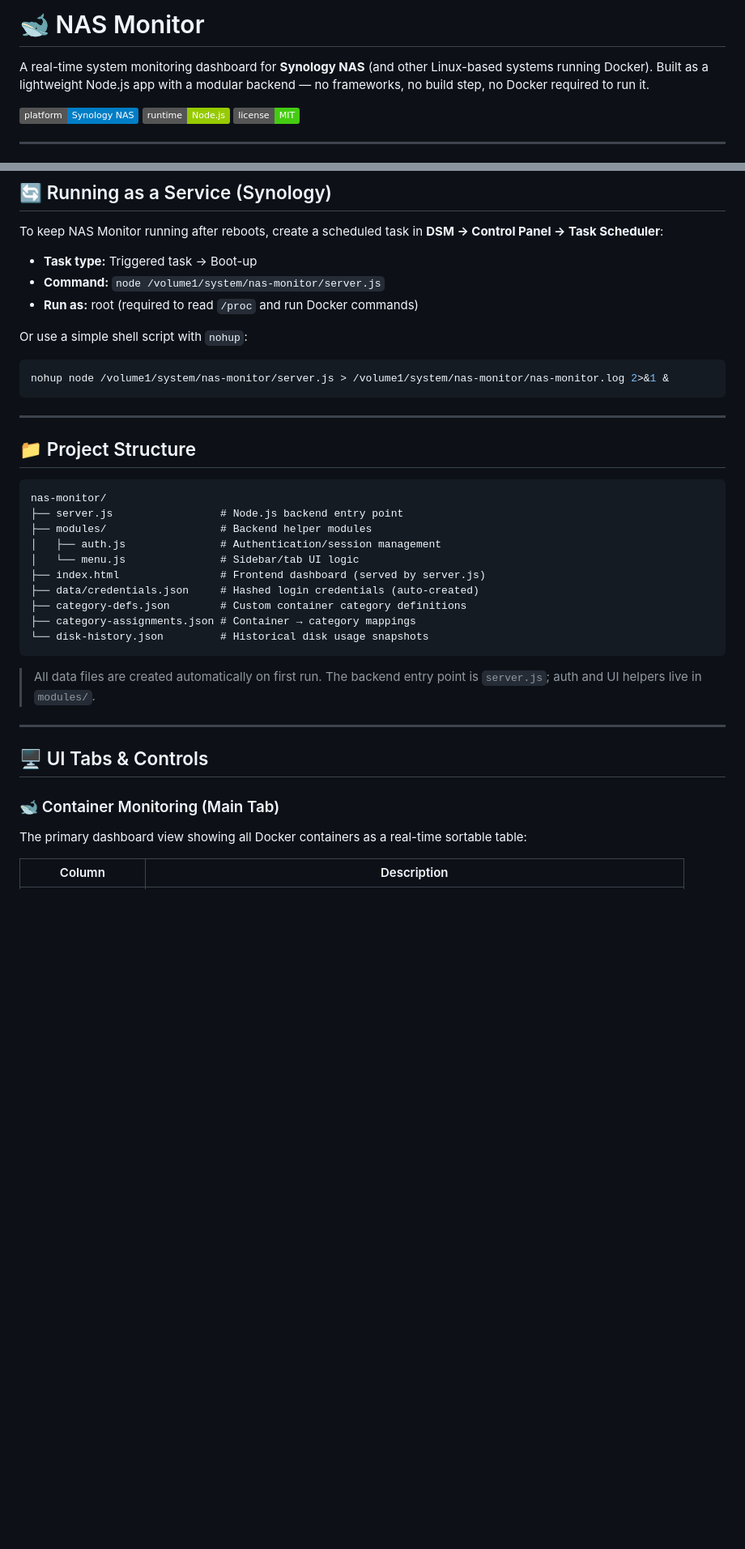
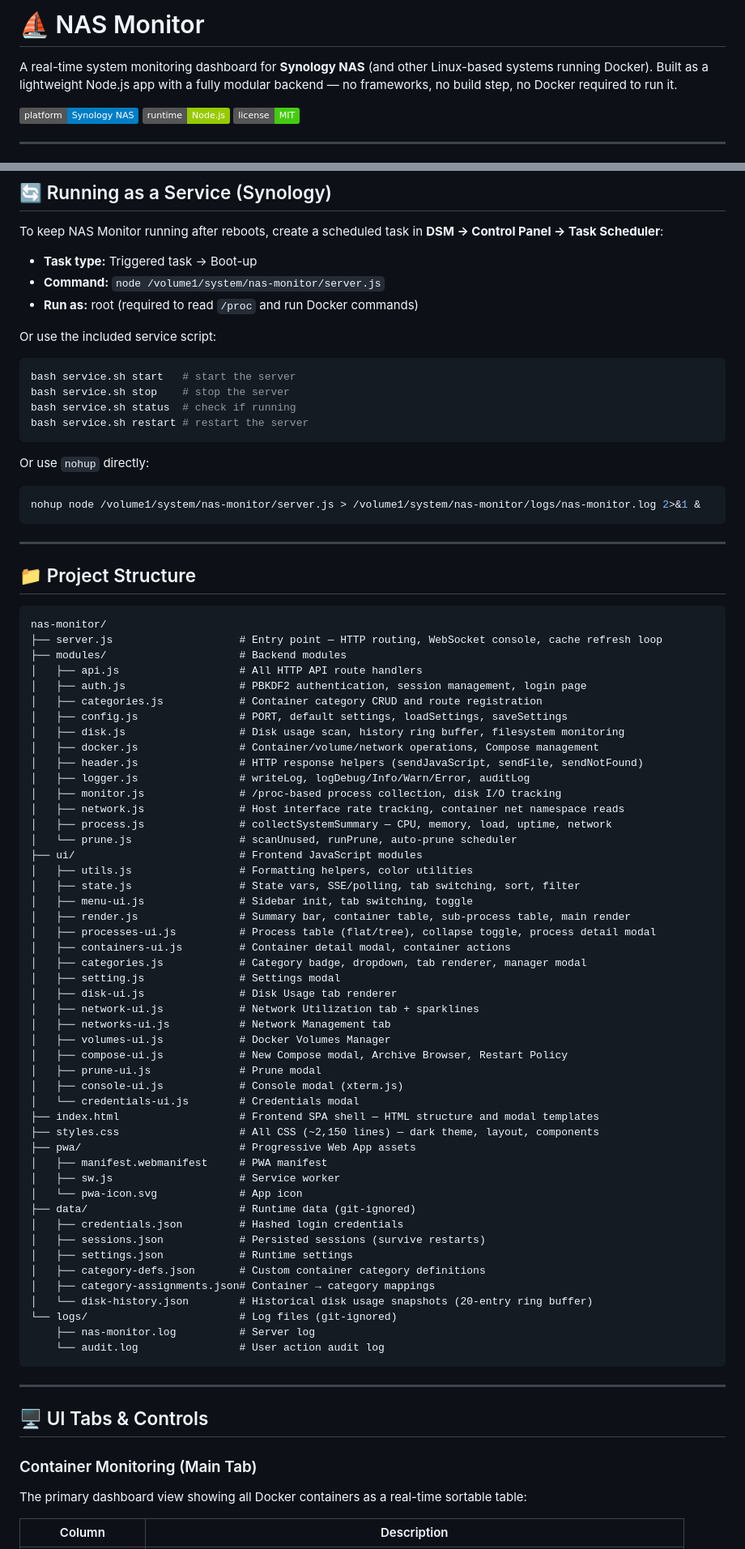
Before and after one commit to ssadun/nas-monitor, a Markdown page: README.md, 2 parts joined by grey strips. Shown at 81% size. GitHub-like rendering; badges without logos; blank space fills up the shorter version.

Commit message:
Docs: update README — reflect modular architecture, new ui/ structure, current features
Co-Authored-By: Claude Sonnet 4.6 <noreply@anthropic.com>

````diff
--- a/README.md
+++ b/README.md
@@ -1,6 +1,6 @@
-# 🐋 NAS Monitor
+# ⛵ NAS Monitor
 
-A real-time system monitoring dashboard for **Synology NAS** (and other Linux-based systems running Docker). Built as a lightweight Node.js app with a modular backend — no frameworks, no build step, no Docker required to run it.
+A real-time system monitoring dashboard for **Synology NAS** (and other Linux-based systems running Docker). Built as a lightweight Node.js app with a fully modular backend — no frameworks, no build step, no Docker required to run it.
 
 ![Dashboard Preview](https://img.shields.io/badge/platform-Synology%20NAS-blue) ![Node.js](https://img.shields.io/badge/runtime-Node.js-green) ![License](https://img.shields.io/badge/license-MIT-brightgreen)
 
@@ -101,10 +103,19 @@ To keep NAS Monitor running after reboots, create a scheduled task in **DSM →
 - **Command:** `node /volume1/system/nas-monitor/server.js`
 - **Run as:** root (required to read `/proc` and run Docker commands)
 
-Or use a simple shell script with `nohup`:
+Or use the included service script:
 
 ```bash
-nohup node /volume1/system/nas-monitor/server.js > /volume1/system/nas-monitor/nas-monitor.log 2>&1 &
+bash service.sh start   # start the server
+bash service.sh stop    # stop the server
+bash service.sh status  # check if running
+bash service.sh restart # restart the server
+```
+
+Or use `nohup` directly:
+
+```bash
+nohup node /volume1/system/nas-monitor/server.js > /volume1/system/nas-monitor/logs/nas-monitor.log 2>&1 &
 ```
 
 ---
@@ -113,24 +124,60 @@ nohup node /volume1/system/nas-monitor/server.js > /volume1/system/nas-monitor/n
 
 ```
 nas-monitor/
-├── server.js                 # Node.js backend entry point
-├── modules/                  # Backend helper modules
-│   ├── auth.js               # Authentication/session management
-│   └── menu.js               # Sidebar/tab UI logic
-├── index.html                # Frontend dashboard (served by server.js)
-├── data/credentials.json     # Hashed login credentials (auto-created)
-├── category-defs.json        # Custom container category definitions
-├── category-assignments.json # Container → category mappings
-└── disk-history.json         # Historical disk usage snapshots
+├── server.js                    # Entry point — HTTP routing, WebSocket console, cache refresh loop
+├── modules/                     # Backend modules
+│   ├── api.js                   # All HTTP API route handlers
+│   ├── auth.js                  # PBKDF2 authentication, session management, login page
+│   ├── categories.js            # Container category CRUD and route registration
+│   ├── config.js                # PORT, default settings, loadSettings, saveSettings
+│   ├── disk.js                  # Disk usage scan, history ring buffer, filesystem monitoring
+│   ├── docker.js                # Container/volume/network operations, Compose management
+│   ├── header.js                # HTTP response helpers (sendJavaScript, sendFile, sendNotFound)
+│   ├── logger.js                # writeLog, logDebug/Info/Warn/Error, auditLog
+│   ├── monitor.js               # /proc-based process collection, disk I/O tracking
+│   ├── network.js               # Host interface rate tracking, container net namespace reads
+│   ├── process.js               # collectSystemSummary — CPU, memory, load, uptime, network
+│   └── prune.js                 # scanUnused, runPrune, auto-prune scheduler
+├── ui/                          # Frontend JavaScript modules
+│   ├── utils.js                 # Formatting helpers, color utilities
+│   ├── state.js                 # State vars, SSE/polling, tab switching, sort, filter
+│   ├── menu-ui.js               # Sidebar init, tab switching, toggle
+│   ├── render.js                # Summary bar, container table, sub-process table, main render
+│   ├── processes-ui.js          # Process table (flat/tree), collapse toggle, process detail modal
+│   ├── containers-ui.js         # Container detail modal, container actions
+│   ├── categories.js            # Category badge, dropdown, tab renderer, manager modal
+│   ├── setting.js               # Settings modal
+│   ├── disk-ui.js               # Disk Usage tab renderer
+│   ├── network-ui.js            # Network Utilization tab + sparklines
+│   ├── networks-ui.js           # Network Management tab
+│   ├── volumes-ui.js            # Docker Volumes Manager
+│   ├── compose-ui.js            # New Compose modal, Archive Browser, Restart Policy
+│   ├── prune-ui.js              # Prune modal
+│   ├── console-ui.js            # Console modal (xterm.js)
+│   └── credentials-ui.js        # Credentials modal
+├── index.html                   # Frontend SPA shell — HTML structure and modal templates
+├── styles.css                   # All CSS (~2,150 lines) — dark theme, layout, components
+├── pwa/                         # Progressive Web App assets
+│   ├── manifest.webmanifest     # PWA manifest
+│   ├── sw.js                    # Service worker
+│   └── pwa-icon.svg             # App icon
+├── data/                        # Runtime data (git-ignored)
+│   ├── credentials.json         # Hashed login credentials
+│   ├── sessions.json            # Persisted sessions (survive restarts)
+│   ├── settings.json            # Runtime settings
+│   ├── category-defs.json       # Custom container category definitions
+│   ├── category-assignments.json# Container → category mappings
+│   └── disk-history.json        # Historical disk usage snapshots (20-entry ring buffer)
+└── logs/                        # Log files (git-ignored)
+    ├── nas-monitor.log          # Server log
+    └── audit.log                # User action audit log
 ```
-
-> All data files are created automatically on first run. The backend entry point is `server.js`; auth and UI helpers live in `modules/`.
 
 ---
 
 ## 🖥️ UI Tabs & Controls
 
-### 🐋 Container Monitoring (Main Tab)
+### Container Monitoring (Main Tab)
 The primary dashboard view showing all Docker containers as a real-time sortable table:
 
 | Column | Description |
````
Also changed, not shown: other parts of README.md (+70 -127 lines).
